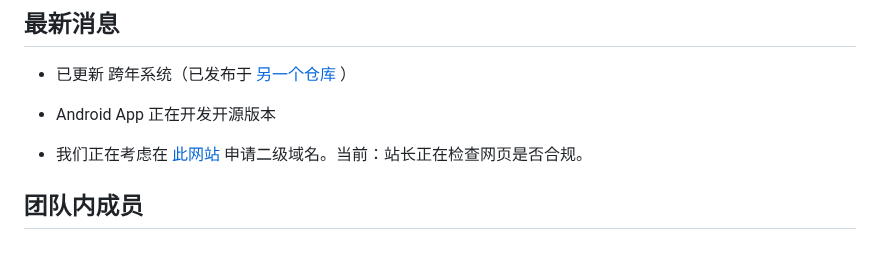
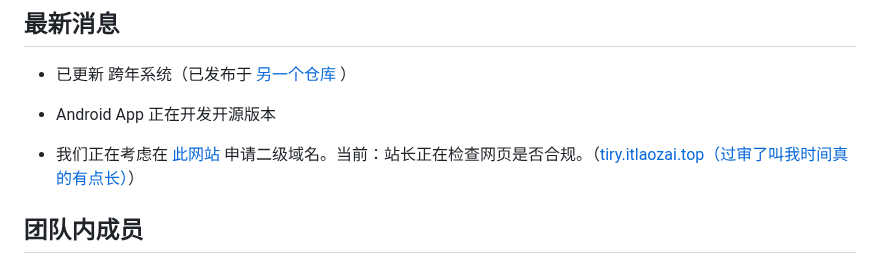
Before and after one commit to Yokitu/TiryWebsite, a Markdown page: README.md, the part around the change. Drawn GitHub-style.

Commit message:
更新 README.md

```diff
--- a/README.md
+++ b/README.md
@@ -67,7 +67,7 @@ TiryHi 是一个（不止）面向 Tiry 团队的工具箱应用，包含倒计
 
 - Android App 正在开发开源版本
 
-- 我们正在考虑在 [此网站](https://dnslz.itlaozai.top/) 申请二级域名。当前：站长正在检查网页是否合规。
+- 我们正在考虑在 [此网站](https://dnslz.itlaozai.top/) 申请二级域名。当前：站长正在检查网页是否合规。（[tiry.itlaozai.top（过审了叫我时间真的有点长）](https://tiry.itlaozai.top/TiryWebsite)）
 
 ## 团队内成员
 
```
